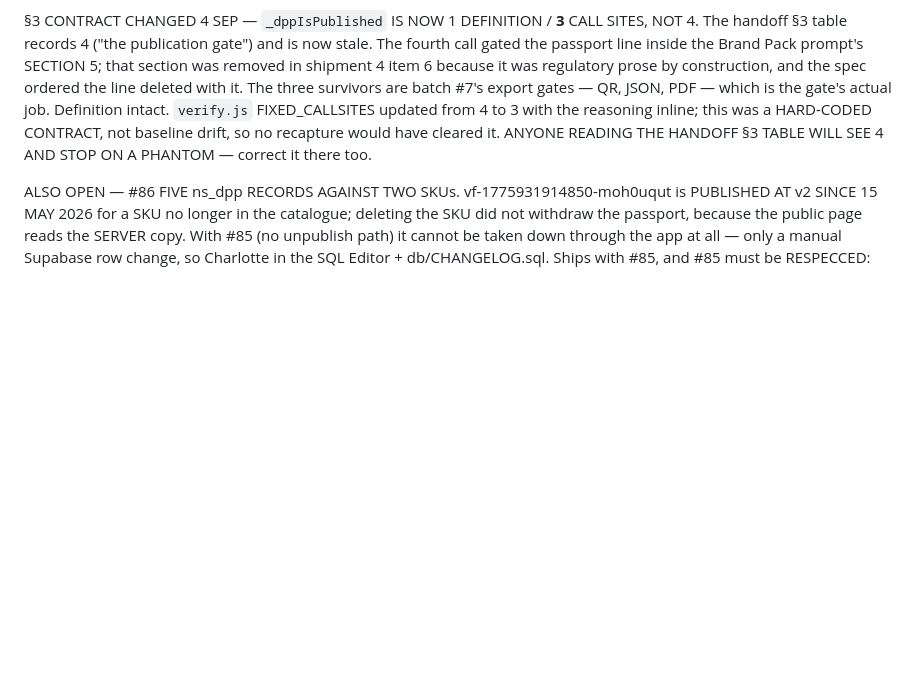
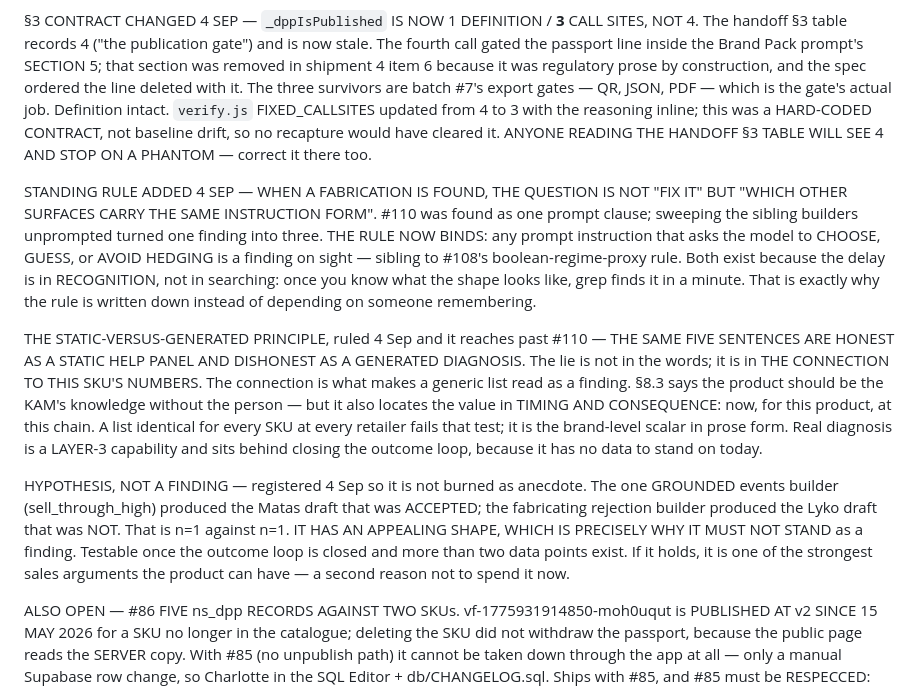
Before and after one commit to flowveya/veyaflow, a Markdown page: CODING_STATUS.md, the part around the change. Rendered like a GitHub page; blank space fills up the shorter version.

Commit message:
Spec #110 with the sell_through_low rebuild ruling; record two standing rules

```diff
--- a/CODING_STATUS.md
+++ b/CODING_STATUS.md
@@ -89,6 +89,12 @@ HARNESS DEBT NAMED 4 SEP — verify.baseline.json was recaptured from the edited
 
 §3 CONTRACT CHANGED 4 SEP — `_dppIsPublished` IS NOW 1 DEFINITION / **3** CALL SITES, NOT 4. The handoff §3 table records 4 ("the publication gate") and is now stale. The fourth call gated the passport line inside the Brand Pack prompt's SECTION 5; that section was removed in shipment 4 item 6 because it was regulatory prose by construction, and the spec ordered the line deleted with it. The three survivors are batch #7's export gates — QR, JSON, PDF — which is the gate's actual job. Definition intact. `verify.js` FIXED_CALLSITES updated from 4 to 3 with the reasoning inline; this was a HARD-CODED CONTRACT, not baseline drift, so no recapture would have cleared it. ANYONE READING THE HANDOFF §3 TABLE WILL SEE 4 AND STOP ON A PHANTOM — correct it there too.
 
+STANDING RULE ADDED 4 SEP — WHEN A FABRICATION IS FOUND, THE QUESTION IS NOT "FIX IT" BUT "WHICH OTHER SURFACES CARRY THE SAME INSTRUCTION FORM". #110 was found as one prompt clause; sweeping the sibling builders unprompted turned one finding into three. THE RULE NOW BINDS: any prompt instruction that asks the model to CHOOSE, GUESS, or AVOID HEDGING is a finding on sight — sibling to #108's boolean-regime-proxy rule. Both exist because the delay is in RECOGNITION, not in searching: once you know what the shape looks like, grep finds it in a minute. That is exactly why the rule is written down instead of depending on someone remembering.
+
+THE STATIC-VERSUS-GENERATED PRINCIPLE, ruled 4 Sep and it reaches past #110 — THE SAME FIVE SENTENCES ARE HONEST AS A STATIC HELP PANEL AND DISHONEST AS A GENERATED DIAGNOSIS. The lie is not in the words; it is in THE CONNECTION TO THIS SKU'S NUMBERS. The connection is what makes a generic list read as a finding. §8.3 says the product should be the KAM's knowledge without the person — but it also locates the value in TIMING AND CONSEQUENCE: now, for this product, at this chain. A list identical for every SKU at every retailer fails that test; it is the brand-level scalar in prose form. Real diagnosis is a LAYER-3 capability and sits behind closing the outcome loop, because it has no data to stand on today.
+
+HYPOTHESIS, NOT A FINDING — registered 4 Sep so it is not burned as anecdote. The one GROUNDED events builder (sell_through_high) produced the Matas draft that was ACCEPTED; the fabricating rejection builder produced the Lyko draft that was NOT. That is n=1 against n=1. IT HAS AN APPEALING SHAPE, WHICH IS PRECISELY WHY IT MUST NOT STAND as a finding. Testable once the outcome loop is closed and more than two data points exist. If it holds, it is one of the strongest sales arguments the product can have — a second reason not to spend it now.
+
 ALSO OPEN — #86 FIVE ns_dpp RECORDS AGAINST TWO SKUs. vf-1775931914850-moh0uqut is PUBLISHED AT v2 SINCE 15 MAY 2026 for a SKU no longer in the catalogue; deleting the SKU did not withdraw the passport, because the public page reads the SERVER copy. With #85 (no unpublish path) it cannot be taken down through the app at all — only a manual Supabase row change, so Charlotte in the SQL Editor + db/CHANGELOG.sql. Ships with #85, and #85 must be RESPECCED: not 'no unpublish button' but 'no withdrawal path for any published passport, including ones whose SKU is gone'.
 
 ALSO OPEN — #87 LABEL SCAN HARDCODES THE COSMETIC REGIME. runLabelScan opens 'You are a cosmetics regulatory compliance expert', seeds its output schema with Art. 19(1)(g) EU 1223/2009, and sets brandCat = brand?.category || 'Skincare & Beauty'. Scanning a device carton returns a cosmetics analysis. It also carries const isCosmetic = brandCat.includes('Skincare')||brandCat.includes('Beauty') — ASSIGNED AND NEVER READ, a surviving instance of the brand-category inference batch #2 deleted from the resolver: the same wrong idea, still in the file, unused but readable. Its own batch — the honest fix needs the scanner to know WHICH SKU it is looking at, which is a UX change, not a truth fix.
```
Also changed, not shown: veyaflow-specs/VeyaFlow_Finding110_EventsFabrication_Spec.md (added, +248 -0 lines).
